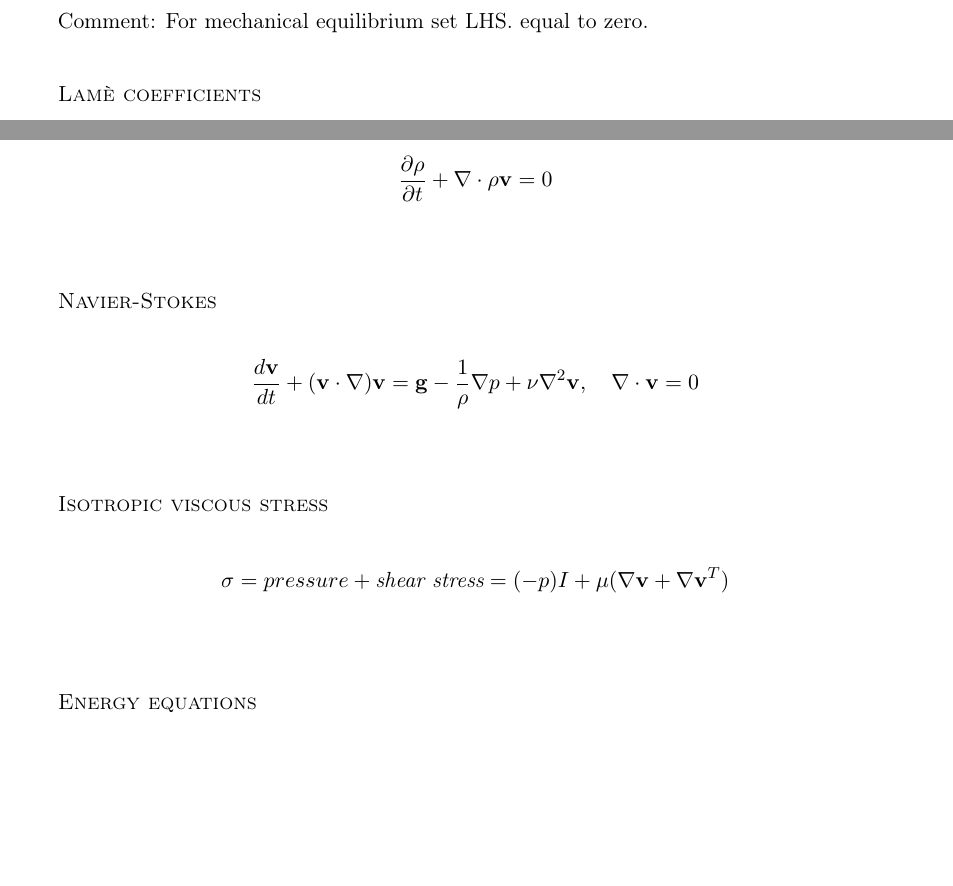
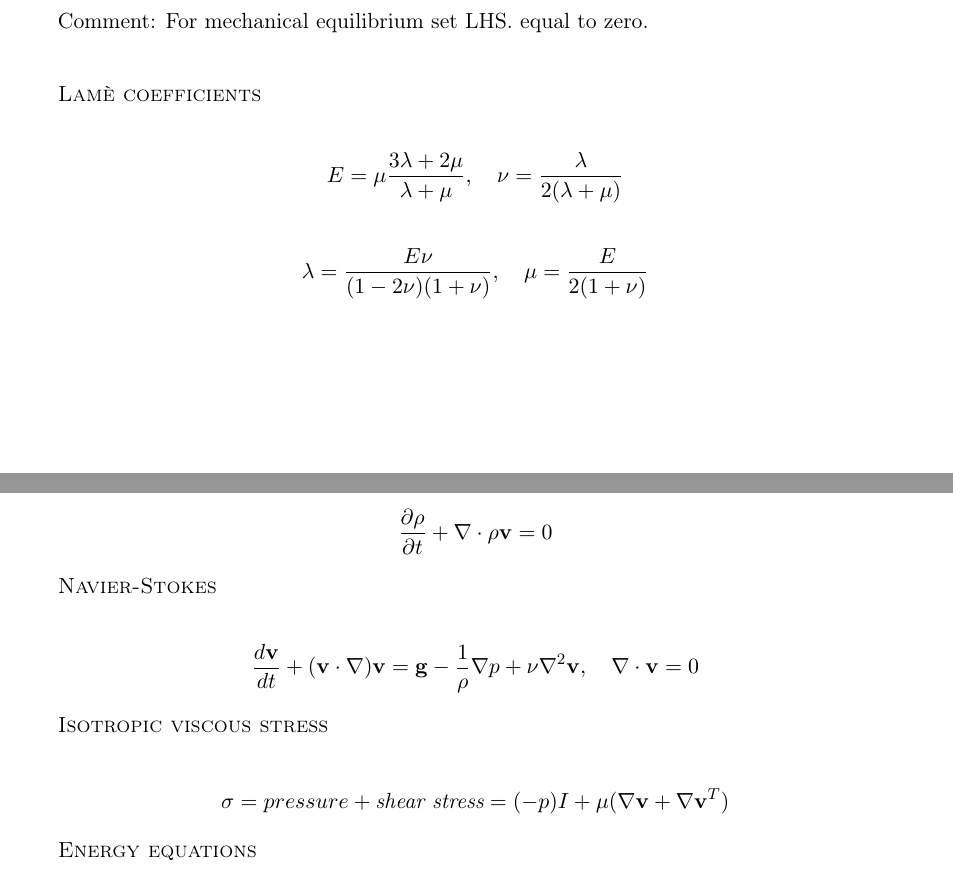
Before and after one commit to krikarls/MEK3220, a LaTeX document (MEK3220_formler.tex): two parts of pages 2 and 3 of 3, joined at a grey line, cut so that both start at the same text, the shorter picture padded with empty space. Compiled offline with pdfLaTeX.

Commit message:
first draft done

```diff
--- a/MEK3220_formler.tex
+++ b/MEK3220_formler.tex
@@ -147,7 +147,14 @@ Comment: For mechanical equilibrium set LHS. equal to zero.
 \\[2ex]
 
 {\scshape Lamè coefficients} \\
-\\[2ex]
+\begin{align*}
+E=\mu \frac{3\lambda + 2\mu}{\lambda + \mu}, \quad \nu = \frac{\lambda}{2(\lambda + \mu)}
+\end{align*}
+\begin{align*}
+\lambda = \frac{E \nu}{(1-2\nu)(1+\nu)}, \quad \mu = \frac{E}{2(1+\nu)}
+\end{align*}
+
+\newpage
 
 {\scshape Beam equations} \\
 
@@ -168,19 +175,16 @@ Comment: For mechanical equilibrium set LHS. equal to zero.
 \begin{align*}
 \frac{\partial \rho}{\partial t} + \nabla \cdot  \rho \mathbf{v} = 0
 \end{align*}
-\\[2ex]
 
 {\scshape Navier-Stokes} \\
 \begin{align*}
 \frac{d \mathbf{v}}{dt} + (\mathbf{v} \cdot \nabla)\mathbf{v} = \mathbf{g} - \frac{1}{\rho} \nabla p + \nu \nabla^2 \mathbf{v}, \quad \nabla \cdot \mathbf{v} = 0
 \end{align*}
-\\[2ex]
 
 {\scshape Isotropic viscous stress} \\
 \begin{align*}
 \sigma = pressure + \textit{shear stress} =  (-p)I + \mu (\nabla \mathbf{v}  + \nabla \mathbf{v}^T  )
 \end{align*}
-\\[2ex]
 
 {\scshape Energy equations} \\
 
```
Also changed, not shown: MEK3220_formler.pdf.
